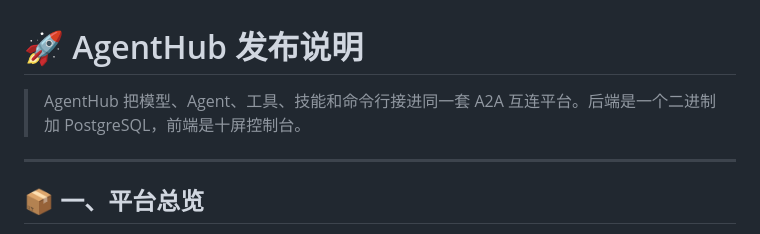
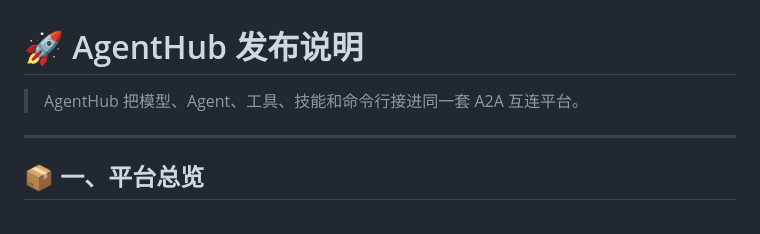
Before and after one commit to ariacompute/agenthub, a Markdown page: releasenotes_emoji.md, the part around the change. GitHub-like rendering.

Commit message:
docs(release): update releasenotes

```diff
--- a/releasenotes_emoji.md
+++ b/releasenotes_emoji.md
@@ -1,6 +1,6 @@
 # 🚀 AgentHub 发布说明
 
-> AgentHub 把模型、Agent、工具、技能和命令行接进同一套 A2A 互连平台。后端是一个二进制加 PostgreSQL，前端是十屏控制台。
+> AgentHub 把模型、Agent、工具、技能和命令行接进同一套 A2A 互连平台。
 
 ---
 
```
